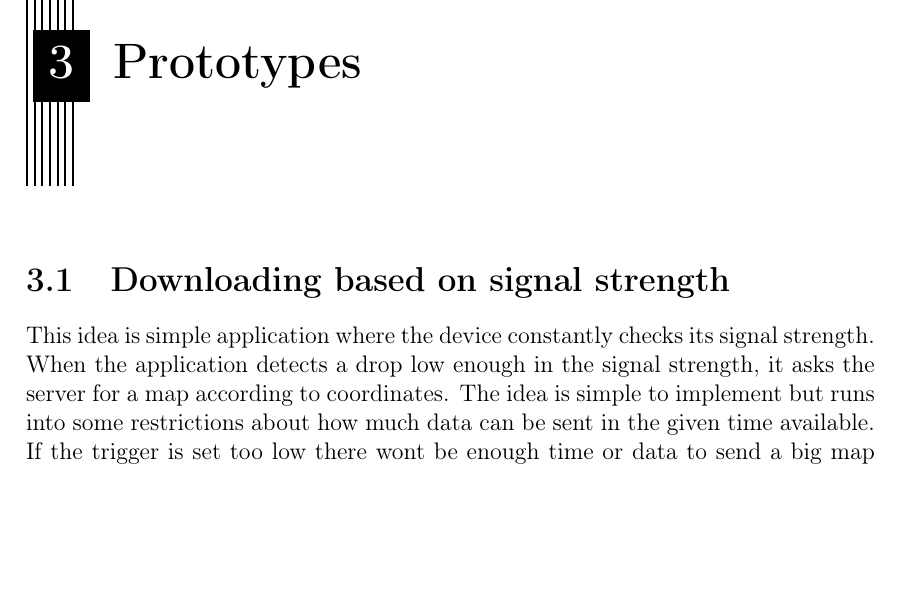
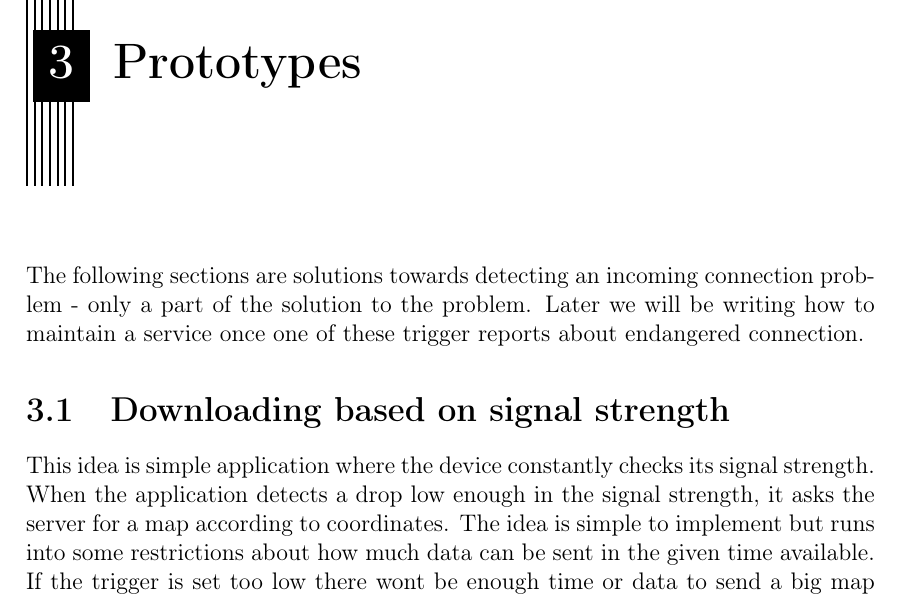
Before and after one commit to cnduru/sw7, a LaTeX thesis (report/main.tex, which reads report/indhold/prototyper/prototyper.tex): part of page 10 of 16, cut so that both start at the same text, the shorter picture padded with empty space. Compiled offline with pdfLaTeX.

Commit message:
small intro to prototypes.

```diff
--- a/report/indhold/prototyper/prototyper.tex
+++ b/report/indhold/prototyper/prototyper.tex
@@ -1,5 +1,7 @@
 \chapter{Prototypes}
 \label{chap:proto}
+
+The following sections are solutions towards detecting an incoming connection problem - only a part of the solution to the problem. Later we will be writing how to maintain a service once one of these trigger reports about endangered connection.
 
 \input{indhold/prototyper/intelligentsignal}\newpage
 \input{indhold/prototyper/farezone}\newpage
```
